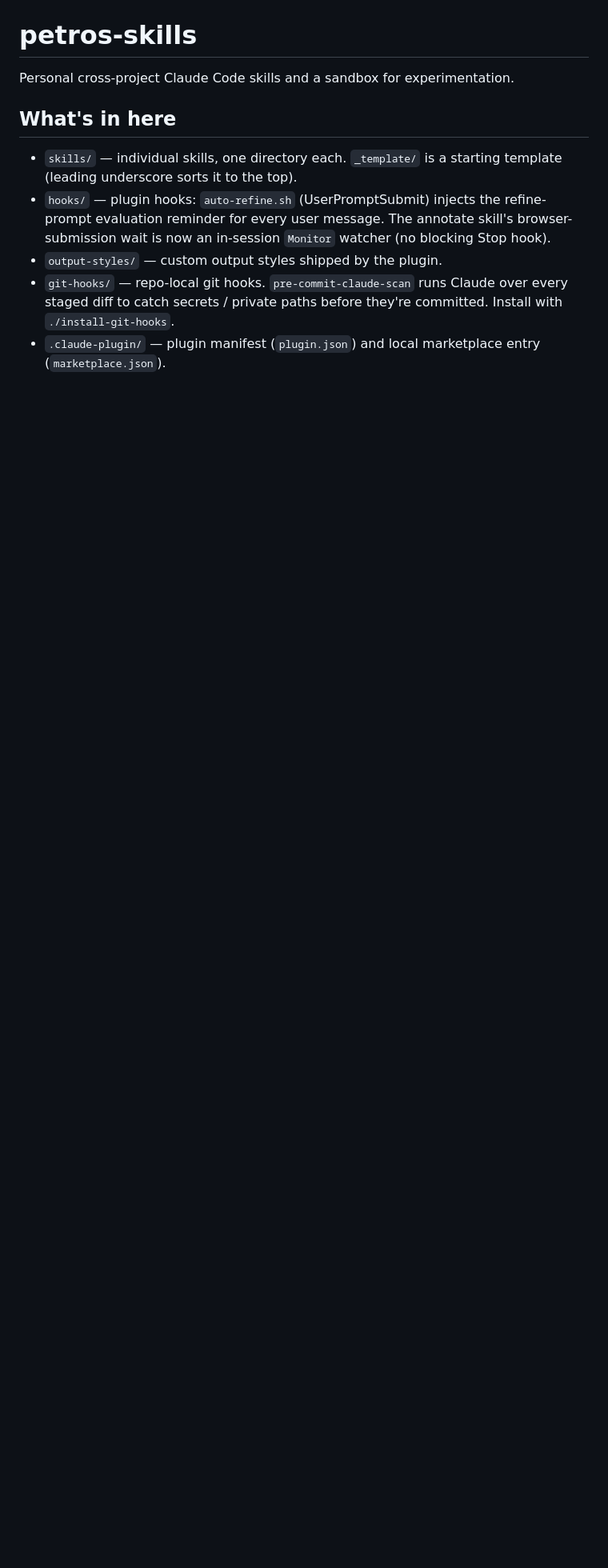
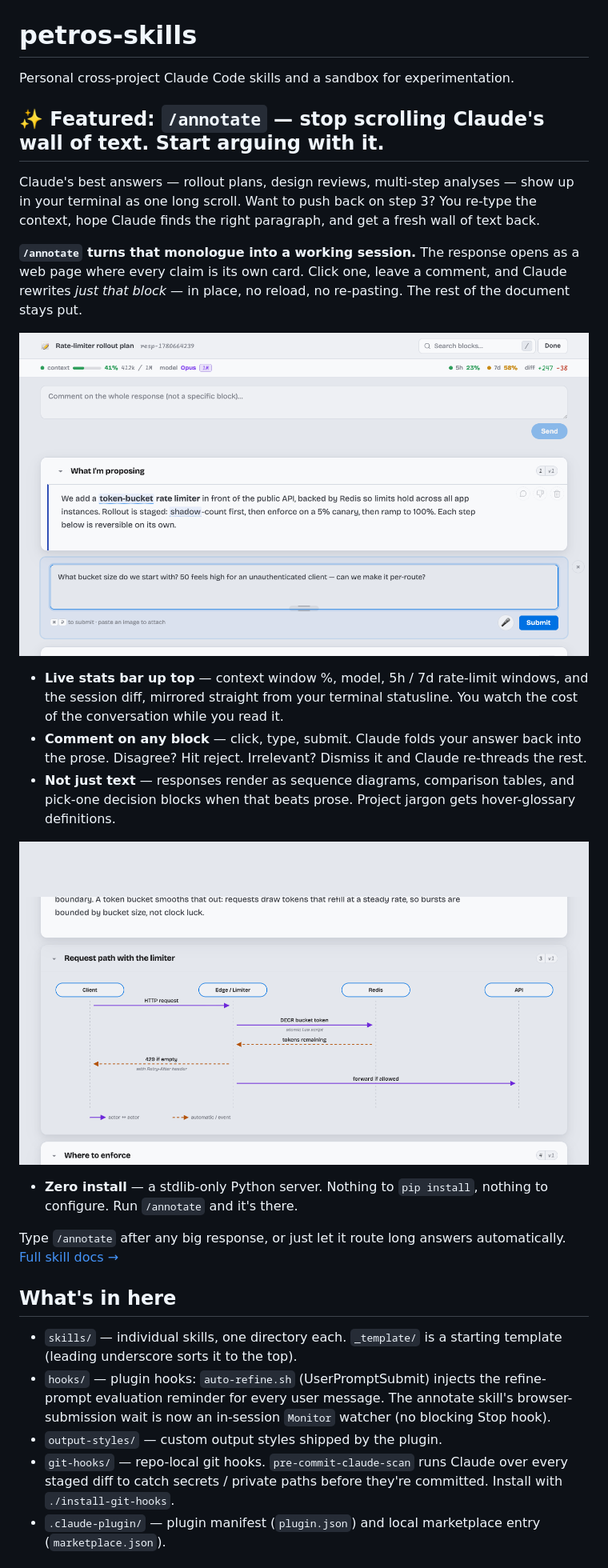
Before and after one commit to petmakris/petros-skills, a Markdown page: README.md, the part around the change. Shown at 80% size. GitHub-like rendering; pictures changed too: docs/img/annotate-diagram.png (added), docs/img/annotate-hero.png (added); blank space fills up the shorter version.

Commit message:
docs: add /annotate promo section with screenshots to README
Featured section selling the annotate skill — live stats bar, per-block
commenting, rich block kinds (diagrams/tables/choice), zero install.
Includes hero + sequence-diagram screenshots under docs/img/.

Co-Authored-By: Claude Opus 4.8 (1M context) <noreply@anthropic.com>

```diff
--- a/README.md
+++ b/README.md
@@ -1,6 +1,24 @@
 # petros-skills
 
 Personal cross-project Claude Code skills and a sandbox for experimentation.
+
+## ✨ Featured: `/annotate` — stop scrolling Claude's wall of text. Start arguing with it.
+
+Claude's best answers — rollout plans, design reviews, multi-step analyses — show up in your terminal as one long scroll. Want to push back on step 3? You re-type the context, hope Claude finds the right paragraph, and get a fresh wall of text back.
+
+**`/annotate` turns that monologue into a working session.** The response opens as a web page where every claim is its own card. Click one, leave a comment, and Claude rewrites *just that block* — in place, no reload, no re-pasting. The rest of the document stays put.
+
+![The /annotate view — live stats bar, structured blocks, click-to-comment](docs/img/annotate-hero.png)
+
+- **Live stats bar up top** — context window %, model, 5h / 7d rate-limit windows, and the session diff, mirrored straight from your terminal statusline. You watch the cost of the conversation while you read it.
+- **Comment on any block** — click, type, submit. Claude folds your answer back into the prose. Disagree? Hit reject. Irrelevant? Dismiss it and Claude re-threads the rest.
+- **Not just text** — responses render as sequence diagrams, comparison tables, and pick-one decision blocks when that beats prose. Project jargon gets hover-glossary definitions.
+
+![A sequence diagram rendered inline in an /annotate response](docs/img/annotate-diagram.png)
+
+- **Zero install** — a stdlib-only Python server. Nothing to `pip install`, nothing to configure. Run `/annotate` and it's there.
+
+Type `/annotate` after any big response, or just let it route long answers automatically. [Full skill docs →](skills/annotate/)
 
 ## What's in here
 
```
